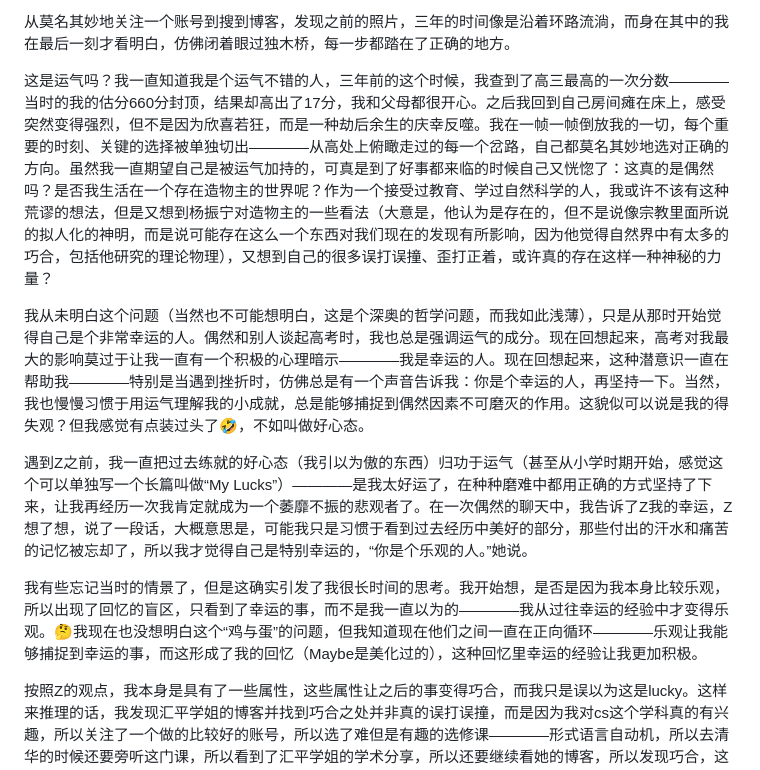
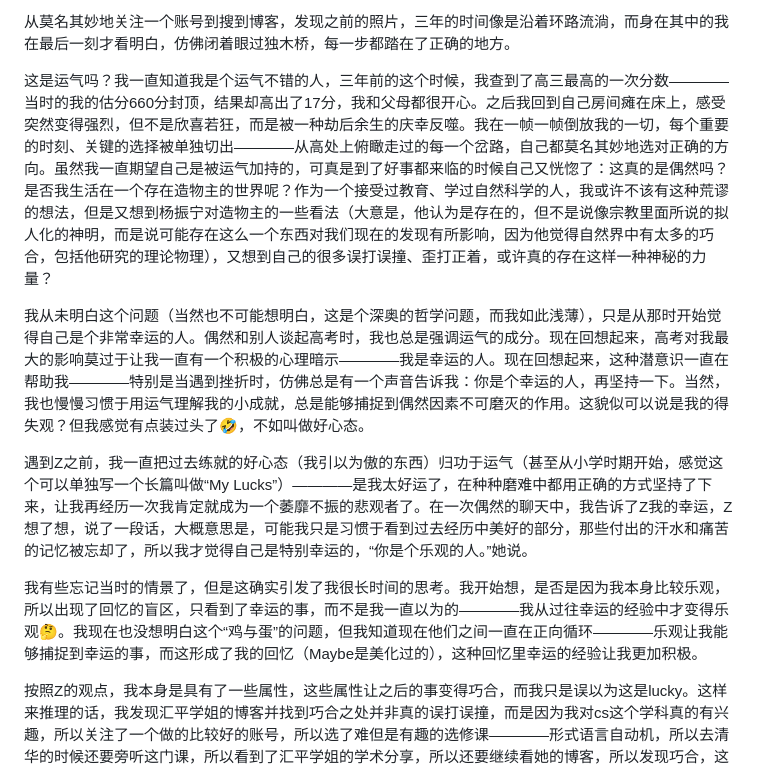
Before and after one commit to LuXuuuuuuuu/luxuuuuuuuu.github.io, a Markdown page: posts/post-20260624-224919.md, the part around the change. Rendered like a GitHub page.

Commit message:
修正一个影响阅读的错误

```diff
--- a/posts/post-20260624-224919.md
+++ b/posts/post-20260624-224919.md
@@ -21,13 +21,13 @@ cover:
 
 从莫名其妙地关注一个账号到搜到博客，发现之前的照片，三年的时间像是沿着环路流淌，而身在其中的我在最后一刻才看明白，仿佛闭着眼过独木桥，每一步都踏在了正确的地方。
 
-这是运气吗？我一直知道我是个运气不错的人，三年前的这个时候，我查到了高三最高的一次分数————当时的我的估分660分封顶，结果却高出了17分，我和父母都很开心。之后我回到自己房间瘫在床上，感受突然变得强烈，但不是因为欣喜若狂，而是一种劫后余生的庆幸反噬。我在一帧一帧倒放我的一切，每个重要的时刻、关键的选择被单独切出————从高处上俯瞰走过的每一个岔路，自己都莫名其妙地选对正确的方向。虽然我一直期望自己是被运气加持的，可真是到了好事都来临的时候自己又恍惚了：这真的是偶然吗？是否我生活在一个存在造物主的世界呢？作为一个接受过教育、学过自然科学的人，我或许不该有这种荒谬的想法，但是又想到杨振宁对造物主的一些看法（大意是，他认为是存在的，但不是说像宗教里面所说的拟人化的神明，而是说可能存在这么一个东西对我们现在的发现有所影响，因为他觉得自然界中有太多的巧合，包括他研究的理论物理），又想到自己的很多误打误撞、歪打正着，或许真的存在这样一种神秘的力量？
+这是运气吗？我一直知道我是个运气不错的人，三年前的这个时候，我查到了高三最高的一次分数————当时的我的估分660分封顶，结果却高出了17分，我和父母都很开心。之后我回到自己房间瘫在床上，感受突然变得强烈，但不是欣喜若狂，而是被一种劫后余生的庆幸反噬。我在一帧一帧倒放我的一切，每个重要的时刻、关键的选择被单独切出————从高处上俯瞰走过的每一个岔路，自己都莫名其妙地选对正确的方向。虽然我一直期望自己是被运气加持的，可真是到了好事都来临的时候自己又恍惚了：这真的是偶然吗？是否我生活在一个存在造物主的世界呢？作为一个接受过教育、学过自然科学的人，我或许不该有这种荒谬的想法，但是又想到杨振宁对造物主的一些看法（大意是，他认为是存在的，但不是说像宗教里面所说的拟人化的神明，而是说可能存在这么一个东西对我们现在的发现有所影响，因为他觉得自然界中有太多的巧合，包括他研究的理论物理），又想到自己的很多误打误撞、歪打正着，或许真的存在这样一种神秘的力量？
 
 我从未明白这个问题（当然也不可能想明白，这是个深奥的哲学问题，而我如此浅薄），只是从那时开始觉得自己是个非常幸运的人。偶然和别人谈起高考时，我也总是强调运气的成分。现在回想起来，高考对我最大的影响莫过于让我一直有一个积极的心理暗示————我是幸运的人。现在回想起来，这种潜意识一直在帮助我————特别是当遇到挫折时，仿佛总是有一个声音告诉我：你是个幸运的人，再坚持一下。当然，我也慢慢习惯于用运气理解我的小成就，总是能够捕捉到偶然因素不可磨灭的作用。这貌似可以说是我的得失观？但我感觉有点装过头了🤣，不如叫做好心态。
 
 遇到Z之前，我一直把过去练就的好心态（我引以为傲的东西）归功于运气（甚至从小学时期开始，感觉这个可以单独写一个长篇叫做“My Lucks”）————是我太好运了，在种种磨难中都用正确的方式坚持了下来，让我再经历一次我肯定就成为一个萎靡不振的悲观者了。在一次偶然的聊天中，我告诉了Z我的幸运，Z想了想，说了一段话，大概意思是，可能我只是习惯于看到过去经历中美好的部分，那些付出的汗水和痛苦的记忆被忘却了，所以我才觉得自己是特别幸运的，“你是个乐观的人。”她说。
 
-我有些忘记当时的情景了，但是这确实引发了我很长时间的思考。我开始想，是否是因为我本身比较乐观，所以出现了回忆的盲区，只看到了幸运的事，而不是我一直以为的————我从过往幸运的经验中才变得乐观。🤔我现在也没想明白这个“鸡与蛋”的问题，但我知道现在他们之间一直在正向循环————乐观让我能够捕捉到幸运的事，而这形成了我的回忆（Maybe是美化过的），这种回忆里幸运的经验让我更加积极。
+我有些忘记当时的情景了，但是这确实引发了我很长时间的思考。我开始想，是否是因为我本身比较乐观，所以出现了回忆的盲区，只看到了幸运的事，而不是我一直以为的————我从过往幸运的经验中才变得乐观🤔。我现在也没想明白这个“鸡与蛋”的问题，但我知道现在他们之间一直在正向循环————乐观让我能够捕捉到幸运的事，而这形成了我的回忆（Maybe是美化过的），这种回忆里幸运的经验让我更加积极。
 
 按照Z的观点，我本身是具有了一些属性，这些属性让之后的事变得巧合，而我只是误以为这是lucky。这样来推理的话，我发现汇平学姐的博客并找到巧合之处并非真的误打误撞，而是因为我对cs这个学科真的有兴趣，所以关注了一个做的比较好的账号，所以选了难但是有趣的选修课————形式语言自动机，所以去清华的时候还要旁听这门课，所以看到了汇平学姐的学术分享，所以还要继续看她的博客，所以发现巧合，这有什么稀奇的！但我不是很认可，因为这解释不了我为什么拍照，因为我不是很爱拍照片，那次也是因为上课时Z给我发微信了而已。所以直到现在我还是坚信自己是幸运的。
 
```
